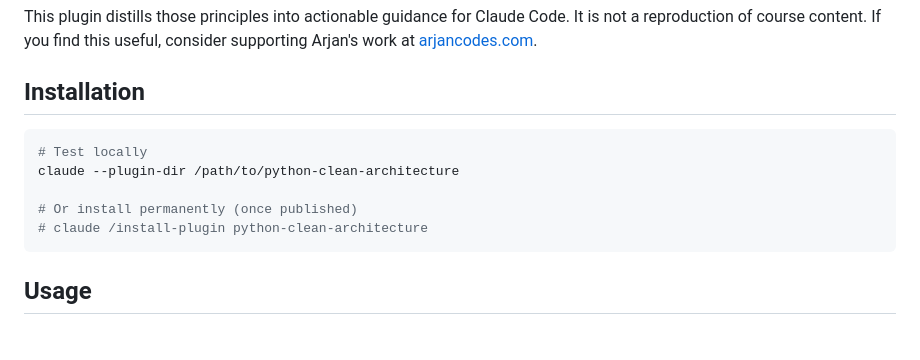
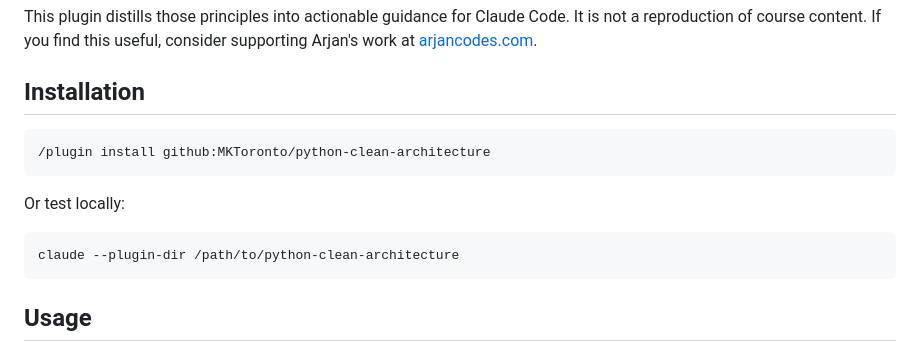
Before and after one commit to MKToronto/python-clean-architecture, a Markdown page: README.md, the part around the change. Drawn GitHub-style.

````diff
--- a/README.md
+++ b/README.md
@@ -14,12 +14,14 @@ This plugin distills those principles into actionable guidance for Claude Code.
 
 ## Installation
 
+```
+/plugin install github:MKToronto/python-clean-architecture
+```
+
+Or test locally:
+
 ```bash
-# Test locally
 claude --plugin-dir /path/to/python-clean-architecture
-
-# Or install permanently (once published)
-# claude /install-plugin python-clean-architecture
 ```
 
 ## Usage
````
